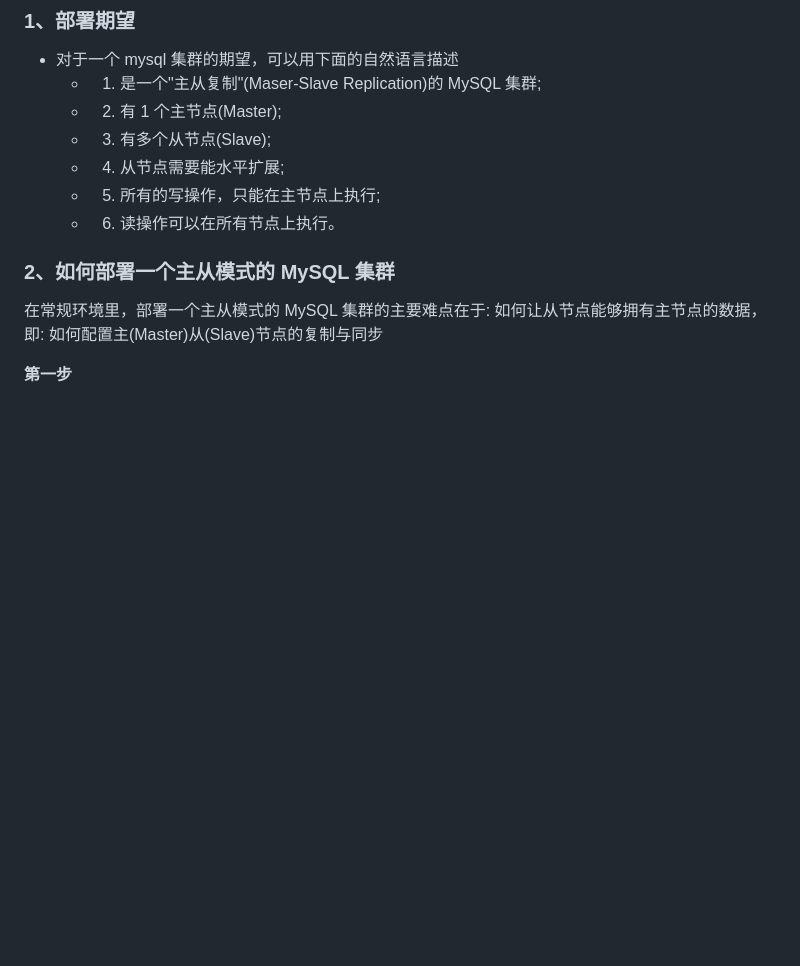
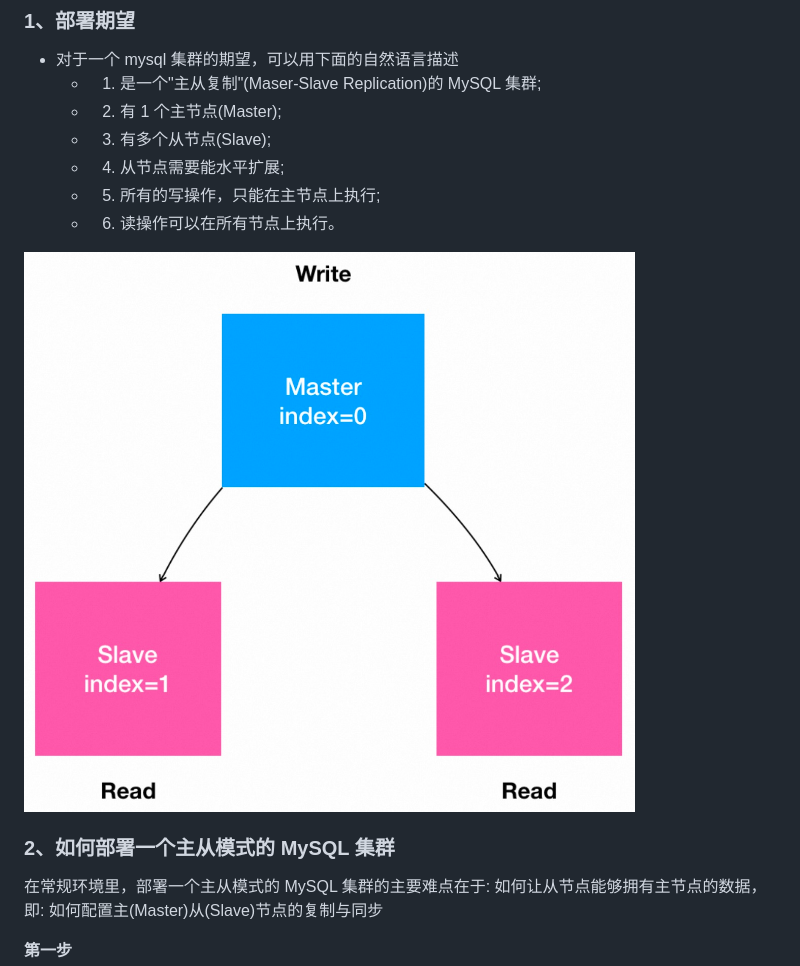
Before and after one commit to ahwhy/myCfgLib, a Markdown page: mysql/Mysql Maser-Slave On K8s.md, the part around the change. Drawn GitHub-style; pictures changed too: mysql/images/Maser-Slave.jpg (added); blank space fills up the shorter version.

Commit message:
add images

```diff
--- a/mysql/Mysql Maser-Slave On K8s.md
+++ b/mysql/Mysql Maser-Slave On K8s.md
@@ -10,6 +10,8 @@
     + 4. 从节点需要能水平扩展;
     + 5. 所有的写操作，只能在主节点上执行;
     + 6. 读操作可以在所有节点上执行。
+
+![Mysql主从复制集群](./images/Maser-Slave.jpg)
 
 ### 2、如何部署一个主从模式的 MySQL 集群
 在常规环境里，部署一个主从模式的 MySQL 集群的主要难点在于: 如何让从节点能够拥有主节点的数据，即: 如何配置主(Master)从(Slave)节点的复制与同步
```
Also changed, not shown: kubernetes/doc/Aggregator APIServer.jpg (added), prometheus/prometheus.jpg (added).
